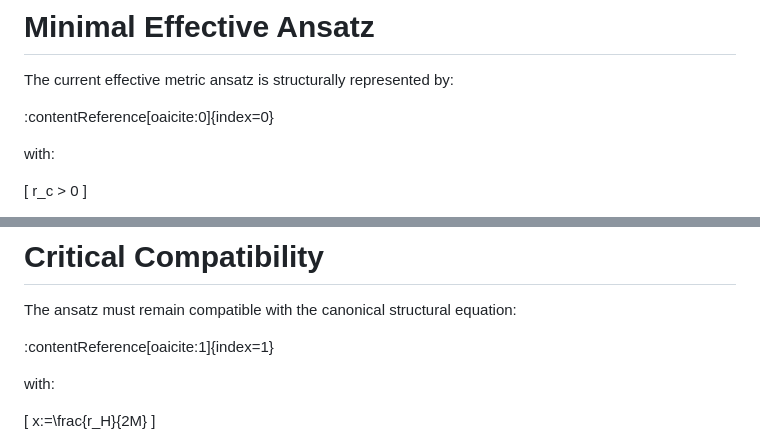
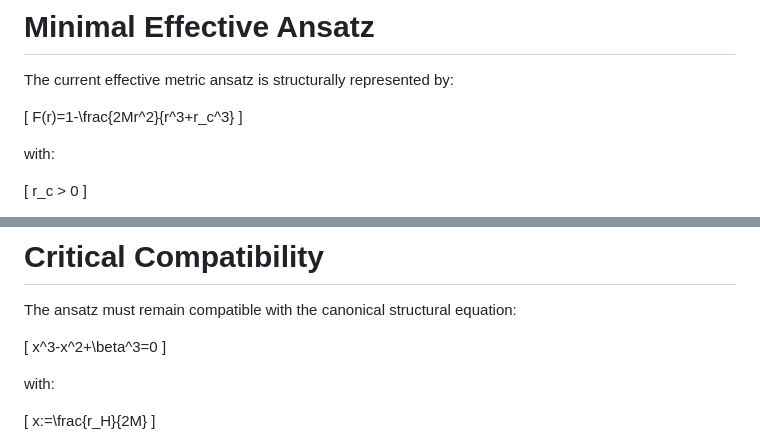
Before and after one commit to integrity-nexus-kai/TIG_YM_derivation_architecture, a Markdown page: tig/derivation_chain/effective_metric_ansatz.md, 2 parts joined by grey strips. Drawn GitHub-style.

```diff
--- a/tig/derivation_chain/effective_metric_ansatz.md
+++ b/tig/derivation_chain/effective_metric_ansatz.md
@@ -61,7 +61,9 @@ The geometric sector is considered admissible only if it preserves:
 
 The current effective metric ansatz is structurally represented by:
 
-:contentReference[oaicite:0]{index=0}
+\[
+F(r)=1-\frac{2Mr^2}{r^3+r_c^3}
+\]
 
 with:
 
@@ -118,7 +120,9 @@ This compatibility currently remains structural and not theorematically complete
 
 The ansatz must remain compatible with the canonical structural equation:
 
-:contentReference[oaicite:1]{index=1}
+\[
+x^3-x^2+\beta^3=0
+\]
 
 with:
 
```
